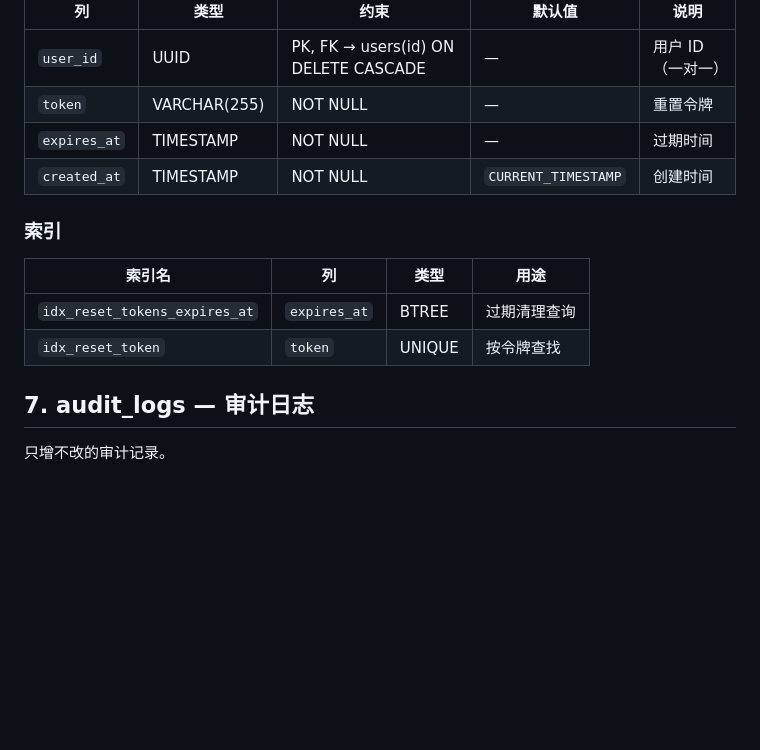
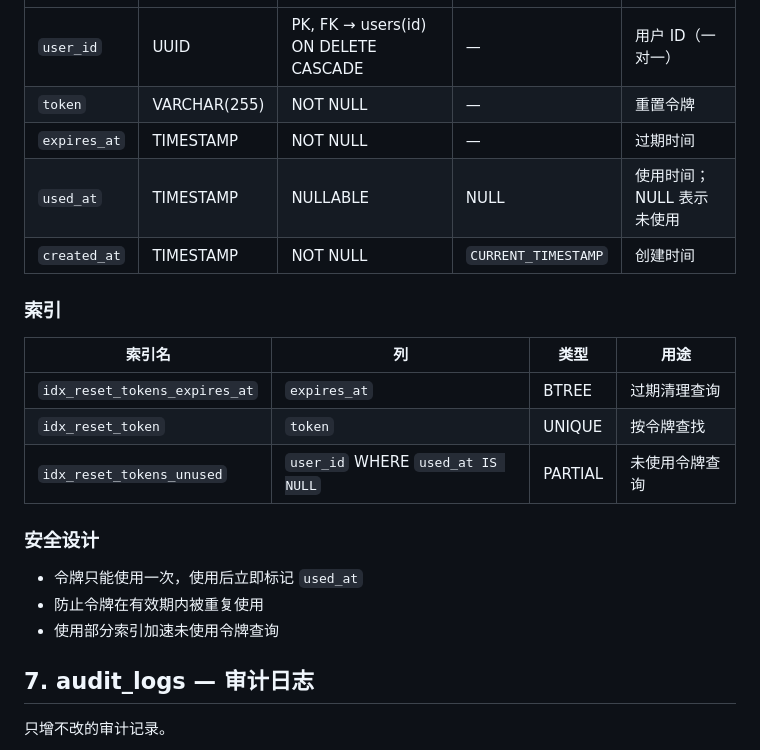
Before and after one commit to Eninte/sso, a Markdown page: docs/DATABASE_SCHEMA.md, the part around the change. Drawn GitHub-style; blank space fills up the shorter version.

```diff
--- a/docs/DATABASE_SCHEMA.md
+++ b/docs/DATABASE_SCHEMA.md
@@ -160,6 +160,7 @@ OAuth 授权码的一次性存储。
 | `user_id` | UUID | PK, FK → users(id) ON DELETE CASCADE | — | 用户 ID（一对一） |
 | `token` | VARCHAR(255) | NOT NULL | — | 重置令牌 |
 | `expires_at` | TIMESTAMP | NOT NULL | — | 过期时间 |
+| `used_at` | TIMESTAMP | NULLABLE | NULL | 使用时间；NULL 表示未使用 |
 | `created_at` | TIMESTAMP | NOT NULL | `CURRENT_TIMESTAMP` | 创建时间 |
 
 ### 索引
@@ -168,6 +169,13 @@ OAuth 授权码的一次性存储。
 |--------|-----|------|------|
 | `idx_reset_tokens_expires_at` | `expires_at` | BTREE | 过期清理查询 |
 | `idx_reset_token` | `token` | UNIQUE | 按令牌查找 |
+| `idx_reset_tokens_unused` | `user_id` WHERE `used_at IS NULL` | PARTIAL | 未使用令牌查询 |
+
+### 安全设计
+
+- 令牌只能使用一次，使用后立即标记 `used_at`
+- 防止令牌在有效期内被重复使用
+- 使用部分索引加速未使用令牌查询
 
 ## 7. audit_logs — 审计日志
 
```
Also changed, not shown: docs/SECURITY_ISSUES_SUMMARY.md (+8 -6 lines).
